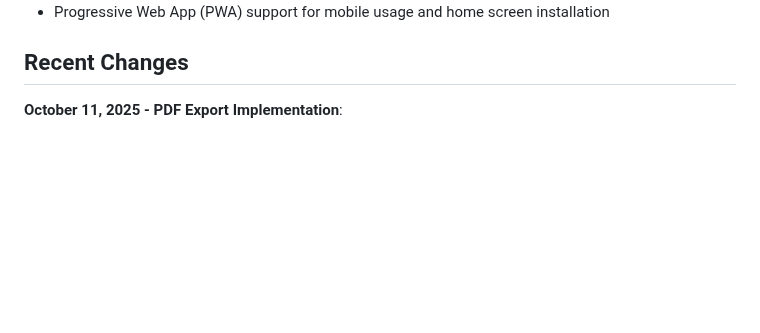
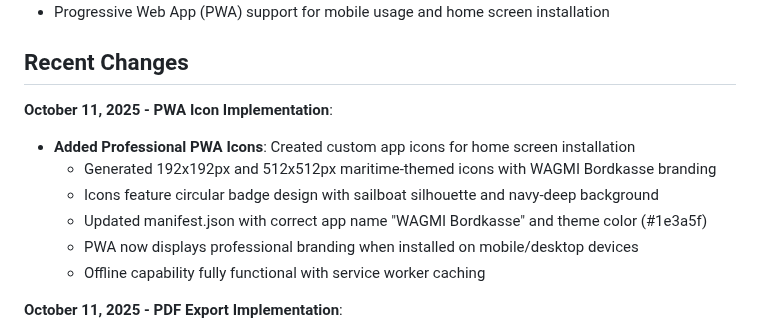
Before and after one commit to syntechai-io/WAGMI-Bordkasse, a Markdown page: replit.md, the part around the change. Rendered like a GitHub page; blank space fills up the shorter version.

Commit message:
Add professional app icons for improved branding and PWA experience
Update manifest.json and add custom 192x192px and 512x512px PWA icons to the project.

Replit-Commit-Author: Agent
Replit-Commit-Session-Id: 71ad0d82-7008-4043-8858-90d2d80a39a0
Replit-Commit-Checkpoint-Type: full_checkpoint
Replit-Commit-Screenshot-Url: https://storage.googleapis.com/screenshot-production-us-central1/4ab24e3a-e318-4ff7-8dab-80d71ab1b725/71ad0d82-7008-4043-8858-90d2d80a39a0/g6sAgu8

```diff
--- a/replit.md
+++ b/replit.md
@@ -15,6 +15,14 @@ Key features:
 - Progressive Web App (PWA) support for mobile usage and home screen installation
 
 ## Recent Changes
+
+**October 11, 2025 - PWA Icon Implementation**:
+- **Added Professional PWA Icons**: Created custom app icons for home screen installation
+  - Generated 192x192px and 512x512px maritime-themed icons with WAGMI Bordkasse branding
+  - Icons feature circular badge design with sailboat silhouette and navy-deep background
+  - Updated manifest.json with correct app name "WAGMI Bordkasse" and theme color (#1e3a5f)
+  - PWA now displays professional branding when installed on mobile/desktop devices
+  - Offline capability fully functional with service worker caching
 
 **October 11, 2025 - PDF Export Implementation**:
 - **Replaced CSV with PDF Export**: Implemented professional PDF export using ReportLab
```
